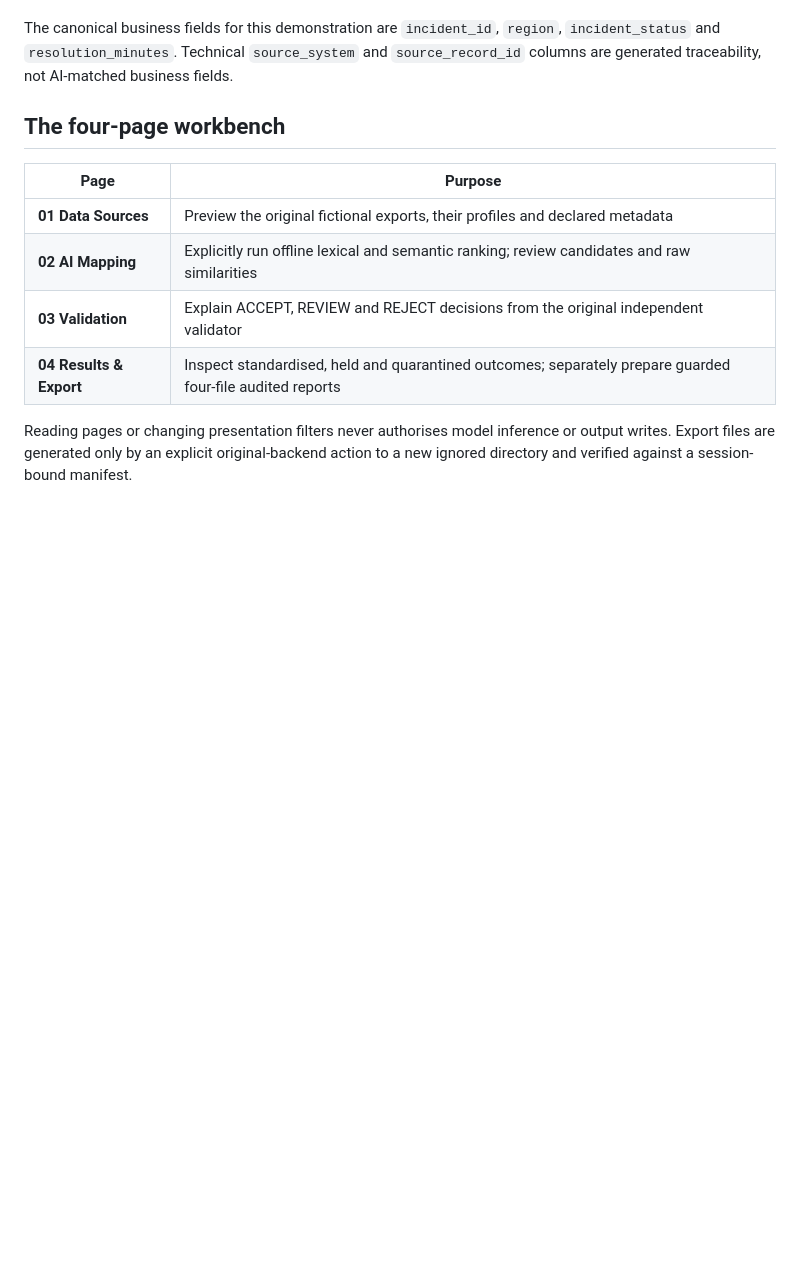
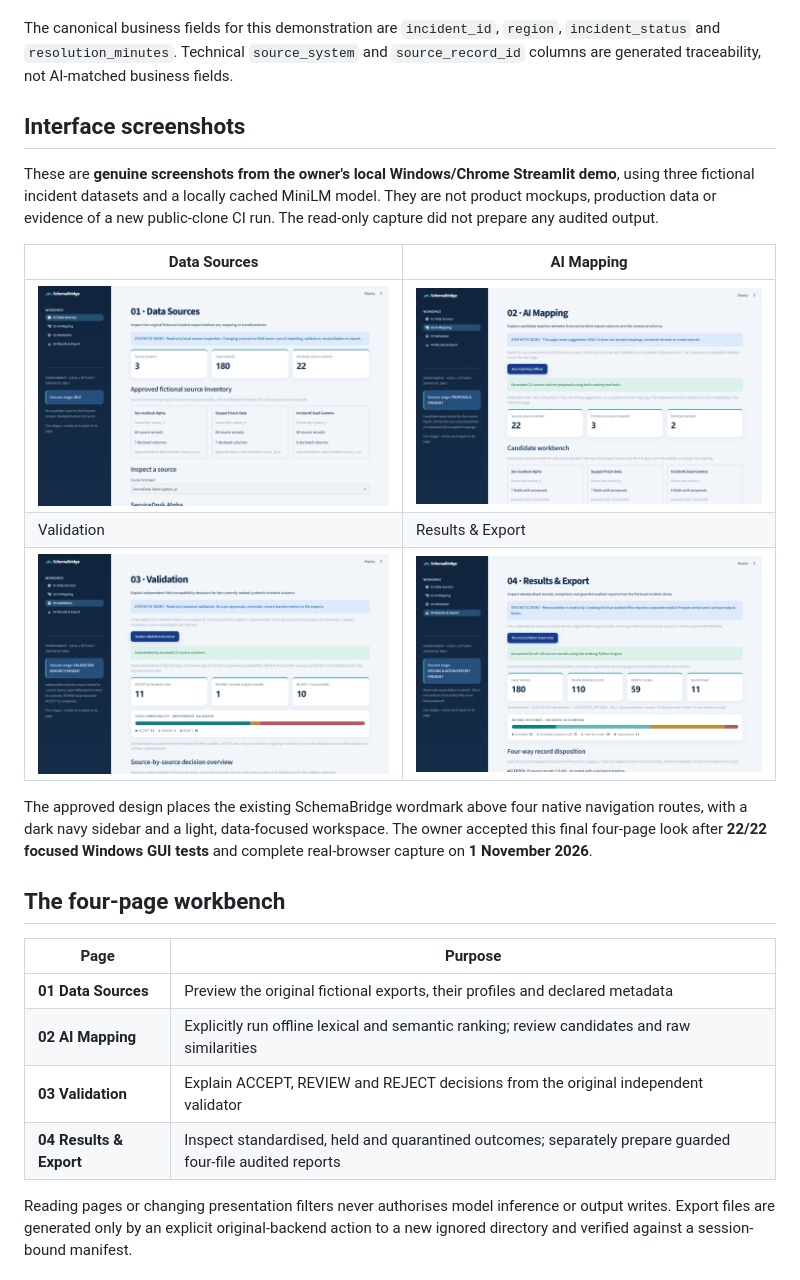
Before and after one commit to Sonkhe-Shongwe/SchemaBridge, a Markdown page: README.md, the part around one of its changes. GitHub-like rendering; pictures changed too: assets/screenshots/ai_mapping.png (added), assets/screenshots/data_sources.png (added), assets/screenshots/results_and_export.png (added); blank space fills up the shorter version.

Commit message:
Show approved final SchemaBridge interface and actual synthetic demo screenshots

```diff
--- a/README.md
+++ b/README.md
@@ -23,6 +23,18 @@ flowchart TD
 The ranking models only **propose**. A separate compatibility gate checks declared business meaning, entity kind, type, units, approved categories, ambiguity and collisions. It does not silently auto-approve a reviewer-held match. The system preserves leading-zero identifiers and source provenance; it **does not join incident records across source systems**.
 
 The canonical business fields for this demonstration are `incident_id`, `region`, `incident_status` and `resolution_minutes`. Technical `source_system` and `source_record_id` columns are generated traceability, not AI-matched business fields.
+
+## Interface screenshots
+
+These are **genuine screenshots from the owner's local Windows/Chrome Streamlit demo**, using three fictional incident datasets and a locally cached MiniLM model. They are not product mockups, production data or evidence of a new public-clone CI run. The read-only capture did not prepare any audited output.
+
+| Data Sources | AI Mapping |
+|---|---|
+| ![Data Sources: fictional inventory and metrics](assets/screenshots/data_sources.png) | ![AI Mapping: proposal workbench](assets/screenshots/ai_mapping.png) |
+| Validation | Results & Export |
+| ![Validation: independent decisions and statuses](assets/screenshots/validation.png) | ![Results: four-category record accounting](assets/screenshots/results_and_export.png) |
+
+The approved design places the existing SchemaBridge wordmark above four native navigation routes, with a dark navy sidebar and a light, data-focused workspace. The owner accepted this final four-page look after **22/22 focused Windows GUI tests** and complete real-browser capture on **1 November 2026**.
 
 ## The four-page workbench
 
```
Also changed, not shown: other parts of README.md (+7 -1 lines), 9 other files.
